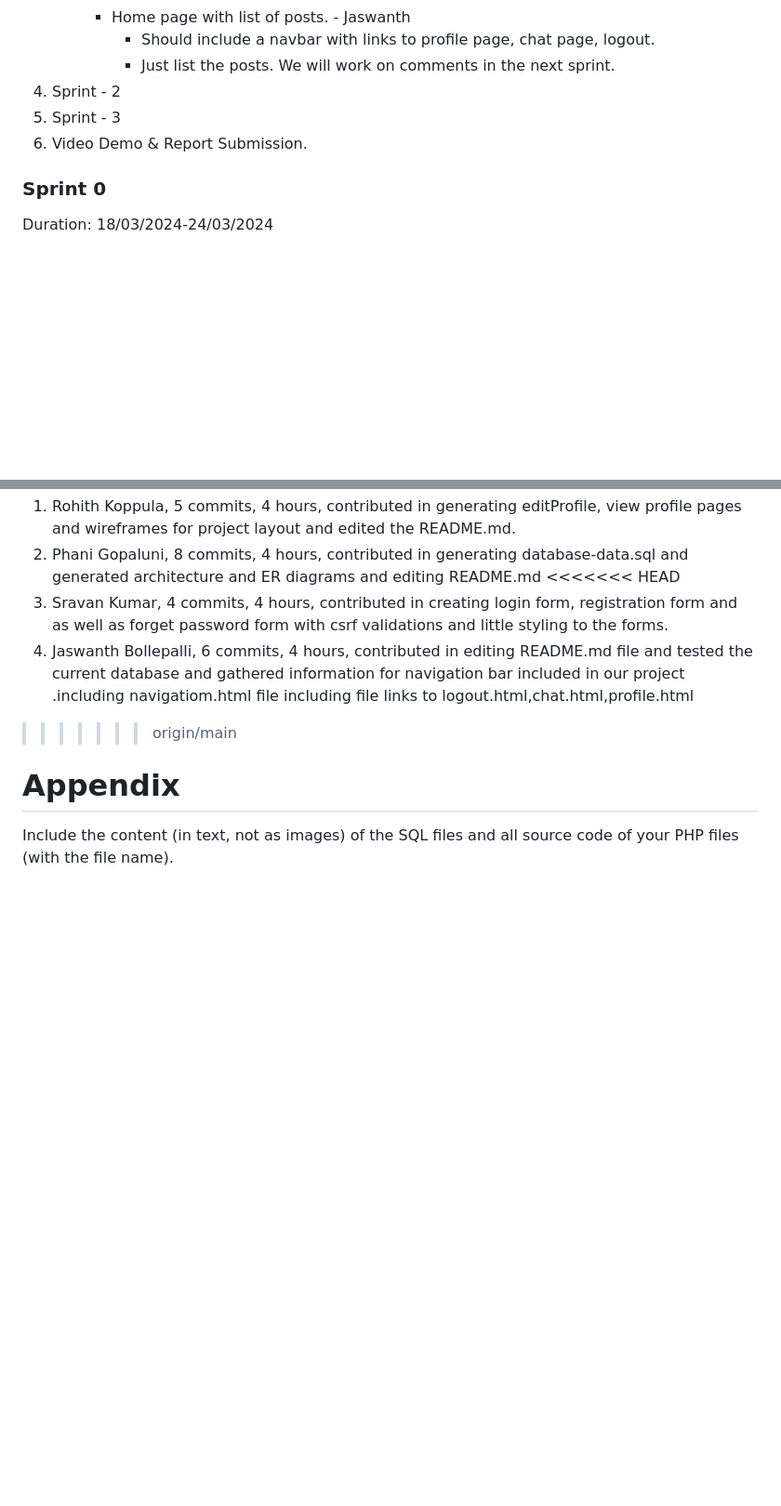
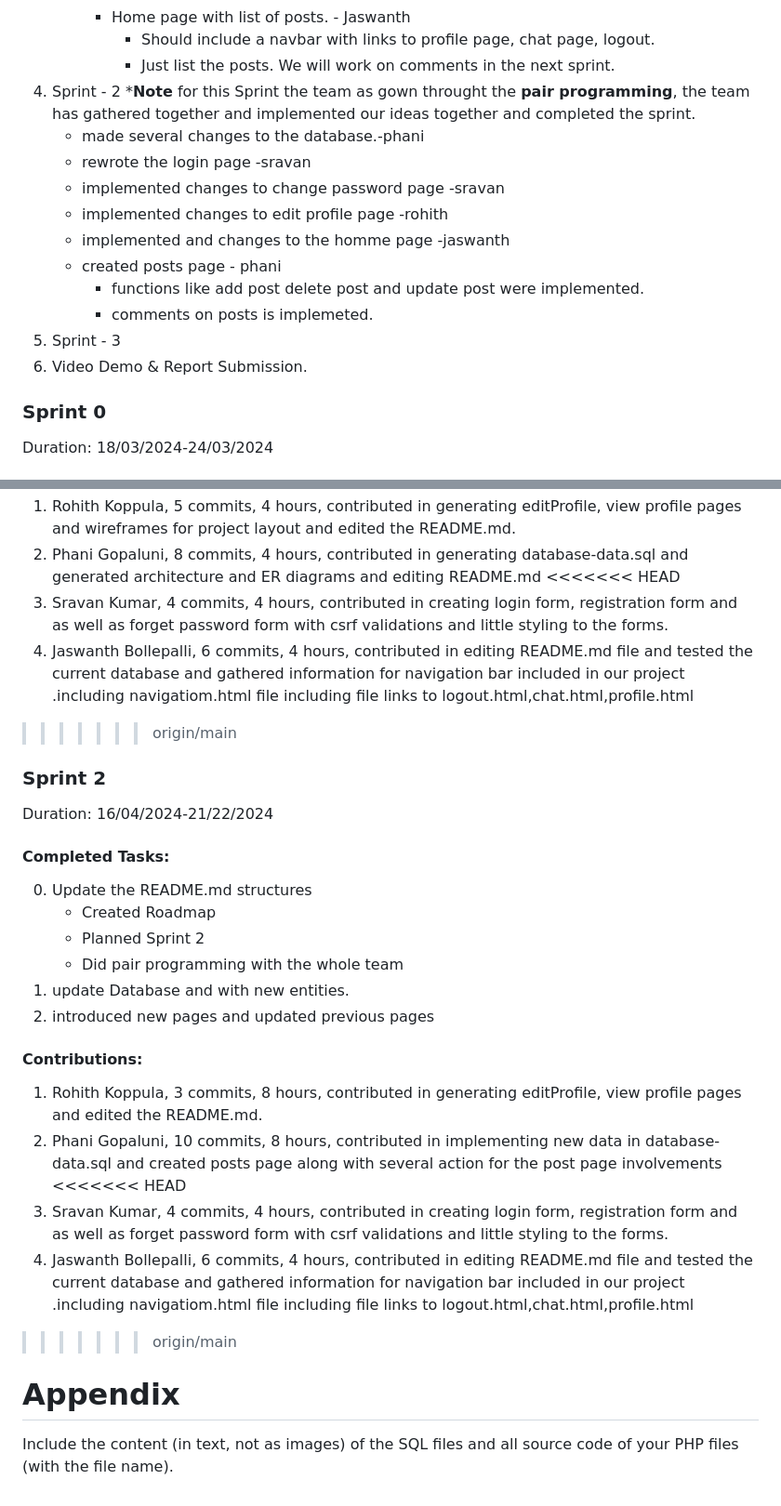
Before and after one commit to waph-team14/waph-teamproject, a Markdown page: README.md, 2 parts joined by grey strips. Shown at 93% size. GitHub-like rendering; blank space fills up the shorter version.

Commit message:
Update README.md
by rohith

```diff
--- a/README.md
+++ b/README.md
@@ -129,8 +129,18 @@ sudo mysql -u waphteam14 -p < database/database-data.sql
          * Should include a navbar with links to profile page, chat page, logout.
          * Just list the posts. We will work on comments in the next sprint.
 4. Sprint - 2
-5. Sprint - 3
-6. Video Demo & Report Submission.
+   ***Note** for this Sprint the team as gown throught the **pair programming**, the team has gathered together
+and implemented our ideas together and completed the sprint.
+   * made several changes to the database.-phani
+   * rewrote the login page -sravan
+   * implemented changes to change password page -sravan
+   * implemented changes to edit profile page -rohith
+   * implemented and changes to the homme page -jaswanth
+   * created posts page - phani
+      * functions like add post delete post and update post were implemented.
+      * comments on posts is implemeted.
+6. Sprint - 3
+7. Video Demo & Report Submission.
 
 ### Sprint 0
 Duration: 18/03/2024-24/03/2024
@@ -167,6 +177,24 @@ Duration: 25/03/2024-31/03/2024
 4. Jaswanth Bollepalli, 6 commits, 4 hours, contributed in editing README.md file and tested the current database and gathered information for navigation bar included in our project .including navigatiom.html file including file links to logout.html,chat.html,profile.html
 >>>>>>> origin/main
 
+### Sprint 2
+Duration: 16/04/2024-21/22/2024
+#### Completed Tasks:
+0. Update the README.md structures
+   * Created Roadmap
+   * Planned Sprint 2
+   * Did pair programming with the whole team
+1. update Database and with new entities.
+2. introduced new pages and updated previous pages
+
+#### Contributions:
+1. Rohith Koppula, 3 commits, 8 hours, contributed in generating editProfile, view profile pages and edited the README.md.
+2. Phani Gopaluni, 10 commits, 8 hours, contributed in implementing new data in database-data.sql and created posts page along with several action for the post page involvements
+<<<<<<< HEAD
+3. Sravan Kumar, 4 commits, 4 hours, contributed in creating login form, registration form and as well as forget password form with csrf validations and little styling to the forms.
+4. Jaswanth Bollepalli, 6 commits, 4 hours, contributed in editing README.md file and tested the current database and gathered information for navigation bar included in our project .including navigatiom.html file including file links to logout.html,chat.html,profile.html
+>>>>>>> origin/main
+
 
 # Appendix
 
```
